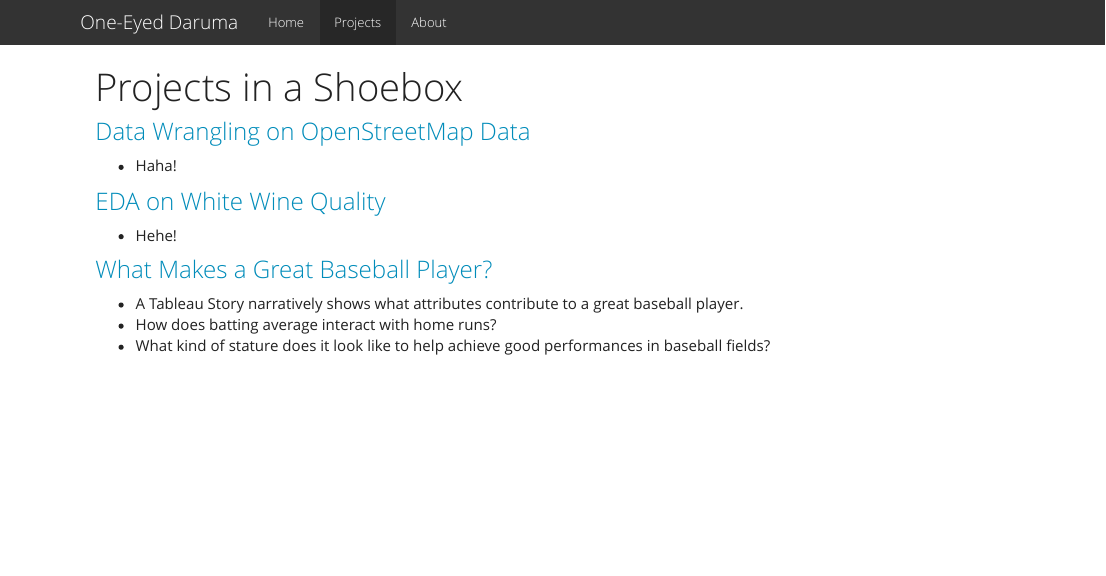
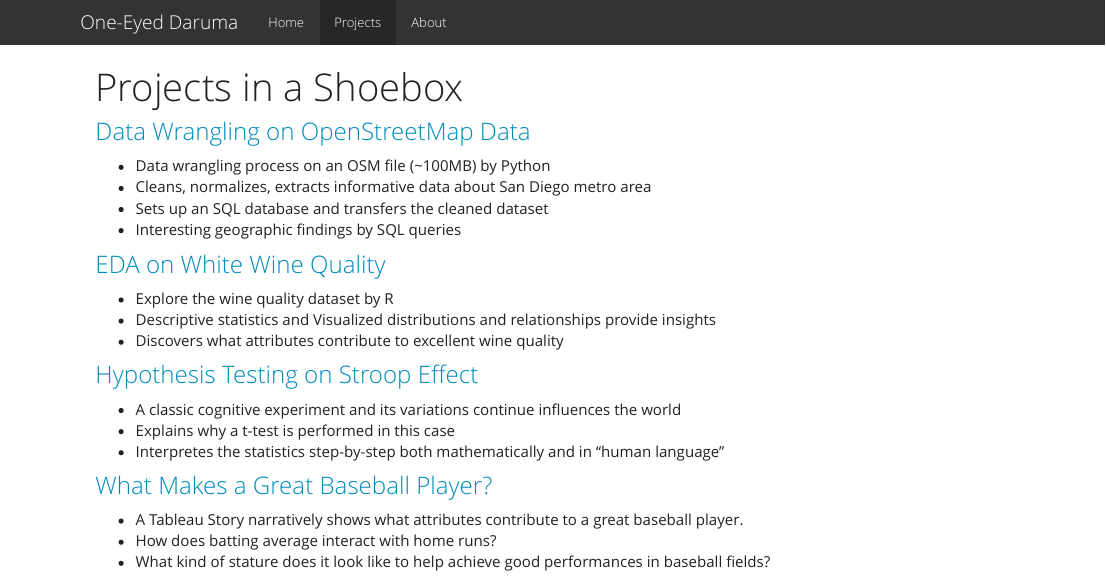
Before and after one commit to sesameballs/archidemi.github.io, an R Markdown document (projects.Rmd): the page in a window 1100 px wide, from its top. The pictures show the output file projects.html that the author committed with the source, opened offline; library style sheets and scripts come from the installed R packages.

Commit message:
feat: update the projects page
add a new project to the projects page.
add descriptions and details about existing projects.

```diff
--- a/projects.Rmd
+++ b/projects.Rmd
@@ -4,11 +4,22 @@ title: "Projects in a Shoebox"
 
 ### [Data Wrangling on OpenStreetMap Data](https://archidemi.github.io/DataWrangling_OpenStreetMap/)
 
-- Haha!
+- Data wrangling process on an OSM file (~100MB) by Python
+- Cleans, normalizes, extracts informative data about San Diego metro area
+- Sets up an SQL database and transfers the cleaned dataset
+- Interesting geographic findings by SQL queries
 
 ### [EDA on White Wine Quality](https://archidemi.github.io/EDA_WineQuality/whiteWine.html)
 
-- Hehe!
+- Explore the wine quality dataset by R
+- Descriptive statistics and Visualized distributions and relationships provide insights
+- Discovers what attributes contribute to excellent wine quality
+
+### [Hypothesis Testing on Stroop Effect](https://archidemi.github.io/tTest_StroopEffect/strooptest.html)
+
+- A classic cognitive experiment and its variations continue influences the world
+- Explains why a t-test is performed in this case
+- Interpretes the statistics step-by-step both mathematically and in "human language"
 
 ### [What Makes a Great Baseball Player?](https://public.tableau.com/profile/ssni#!/vizhome/baseball_v2_1/Baseball_Story)
 
```
Also changed, not shown: projects.html, 1 other file.
